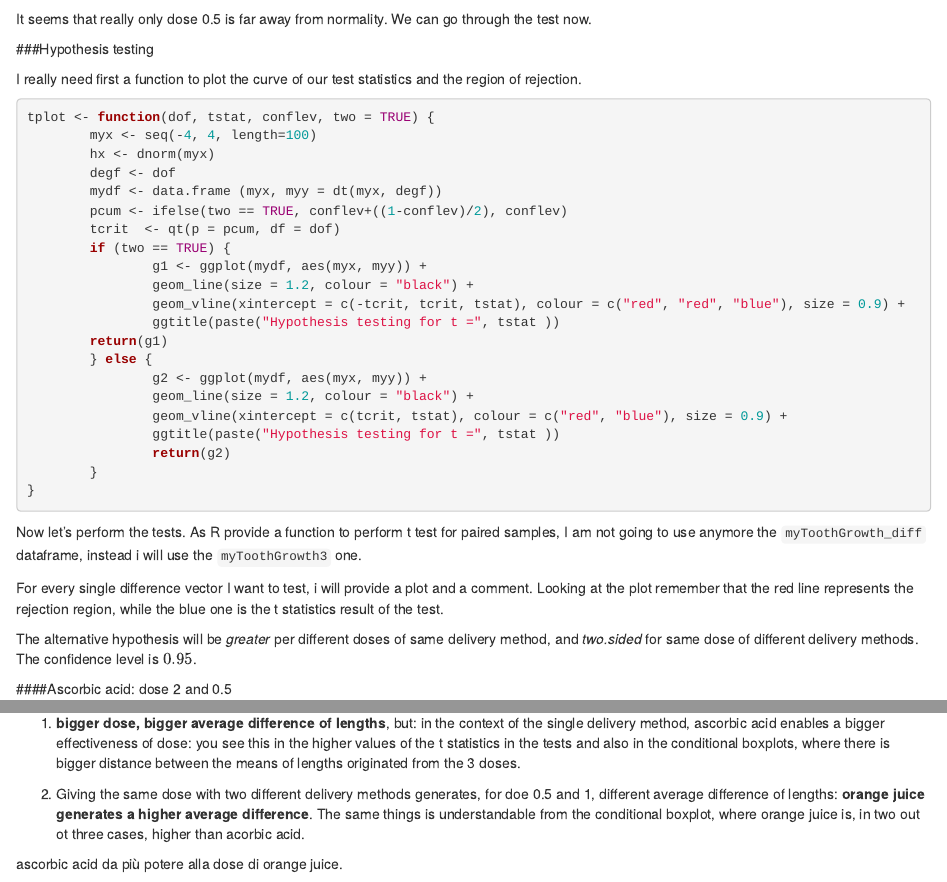
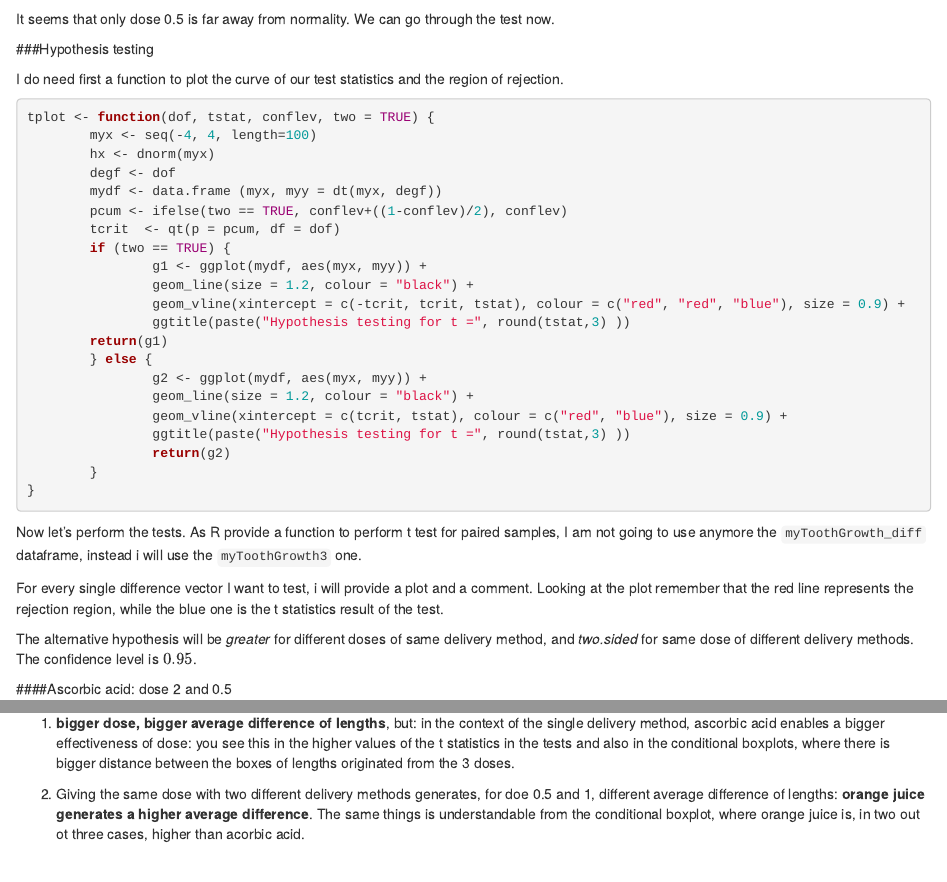
Before and after one commit to AmeCostantini/statistical_inference_analysis, an R Markdown document (Toothgrowth_inference.Rmd): the page in a window 1100 px wide, from 5400 px down, and a second part further down, joined at a grey line. Rendered offline with R 4.5, knitr and Pandoc, with nearby package versions; some code elsewhere in the file could not run offline.

Commit message:
3 commit

````diff
--- a/Toothgrowth_inference.Rmd
+++ b/Toothgrowth_inference.Rmd
@@ -191,11 +191,11 @@ grid.arrange(gsd1, gsd2, gsd3, ncol = 1, main = "Differences of lengths for same
 ```
 
 
-It seems that really only dose 0.5 is far away from normality. We can go through the test now.
+It seems that only dose 0.5 is far away from normality. We can go through the test now.
 
 ###Hypothesis testing
 
-I really need first a function to plot the curve of our test statistics and the region of rejection.
+I do need first a function to plot the curve of our test statistics and the region of rejection.
 
 ```{r function for t plotting}
 tplot <- function(dof, tstat, conflev, two = TRUE) {
@@ -209,13 +209,13 @@ tplot <- function(dof, tstat, conflev, two = TRUE) {
                 g1 <- ggplot(mydf, aes(myx, myy)) +
                 geom_line(size = 1.2, colour = "black") +
                 geom_vline(xintercept = c(-tcrit, tcrit, tstat), colour = c("red", "red", "blue"), size = 0.9) +
-                ggtitle(paste("Hypothesis testing for t =", tstat ))
+                ggtitle(paste("Hypothesis testing for t =", round(tstat,3) ))
         return(g1)
         } else {
                 g2 <- ggplot(mydf, aes(myx, myy)) +
                 geom_line(size = 1.2, colour = "black") +
                 geom_vline(xintercept = c(tcrit, tstat), colour = c("red", "blue"), size = 0.9) +
-                ggtitle(paste("Hypothesis testing for t =", tstat ))
+                ggtitle(paste("Hypothesis testing for t =", round(tstat,3) ))
                 return(g2)
         }
 }
@@ -225,7 +225,7 @@ Now let's perform the tests. As R provide a function to perform t test for paire
 
 For every single difference vector I want to test, i will provide a plot and a comment. Looking at the plot remember that the red line represents the rejection region, while the blue one is the t statistics result of the test.
 
-The alternative hypothesis will be *greater* per different doses of same delivery method, and *two.sided* for same dose of different delivery methods. The confidence level is $0.95$.
+The alternative hypothesis will be *greater* for different doses of same delivery method, and *two.sided* for same dose of different delivery methods. The confidence level is $0.95$.
 
 ####Ascorbic acid: dose 2 and 0.5
 
@@ -379,9 +379,6 @@ Also for dose 0.5 t statistic is higher than critical value, so **the null hypot
 
 Our t test reveals basically two things:
 
-1. **bigger dose, bigger average difference of lengths**, but: in the context of the single delivery method, ascorbic acid enables a bigger effectiveness of dose: you see this in the higher values of the t statistics in the tests and also in the conditional boxplots, where there is bigger distance between the means of lengths originated from the 3 doses.
+1. **bigger dose, bigger average difference of lengths**, but: in the context of the single delivery method, ascorbic acid enables a bigger effectiveness of dose: you see this in the higher values of the t statistics in the tests and also in the conditional boxplots, where there is bigger distance between the boxes of lengths originated from the 3 doses.
 
 2. Giving the same dose with two different delivery methods generates, for doe 0.5 and 1, different average difference of lengths: **orange juice generates a higher average difference**. The same things is understandable from the conditional boxplot, where orange juice is, in two out ot three cases, higher than acorbic acid.
-
-
-ascorbic acid da più potere alla dose di orange juice.
````
Also changed, not shown: Toothgrowth_inference.html, Toothgrowth_inference.Rmd (8 more changed lines).
